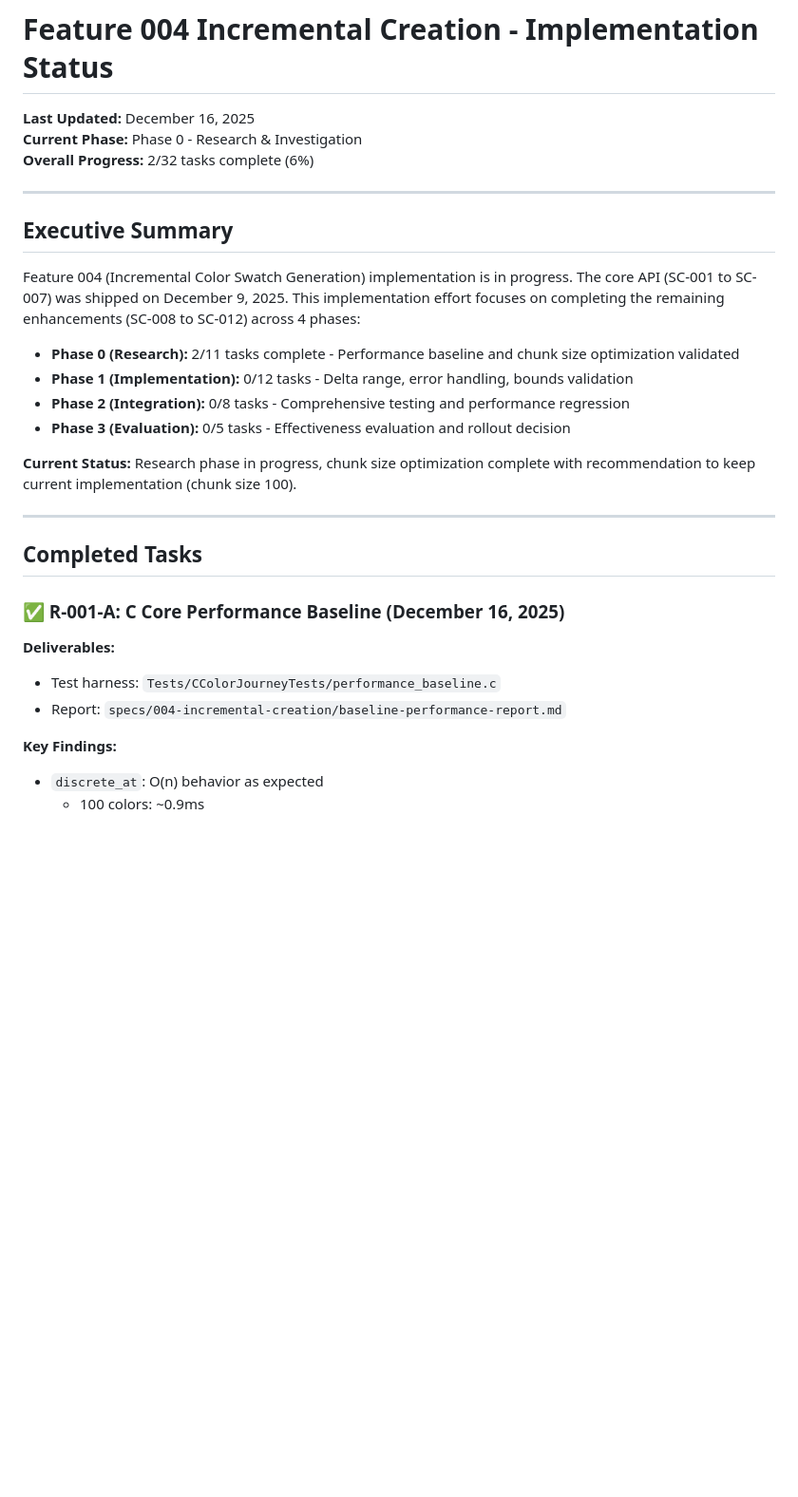
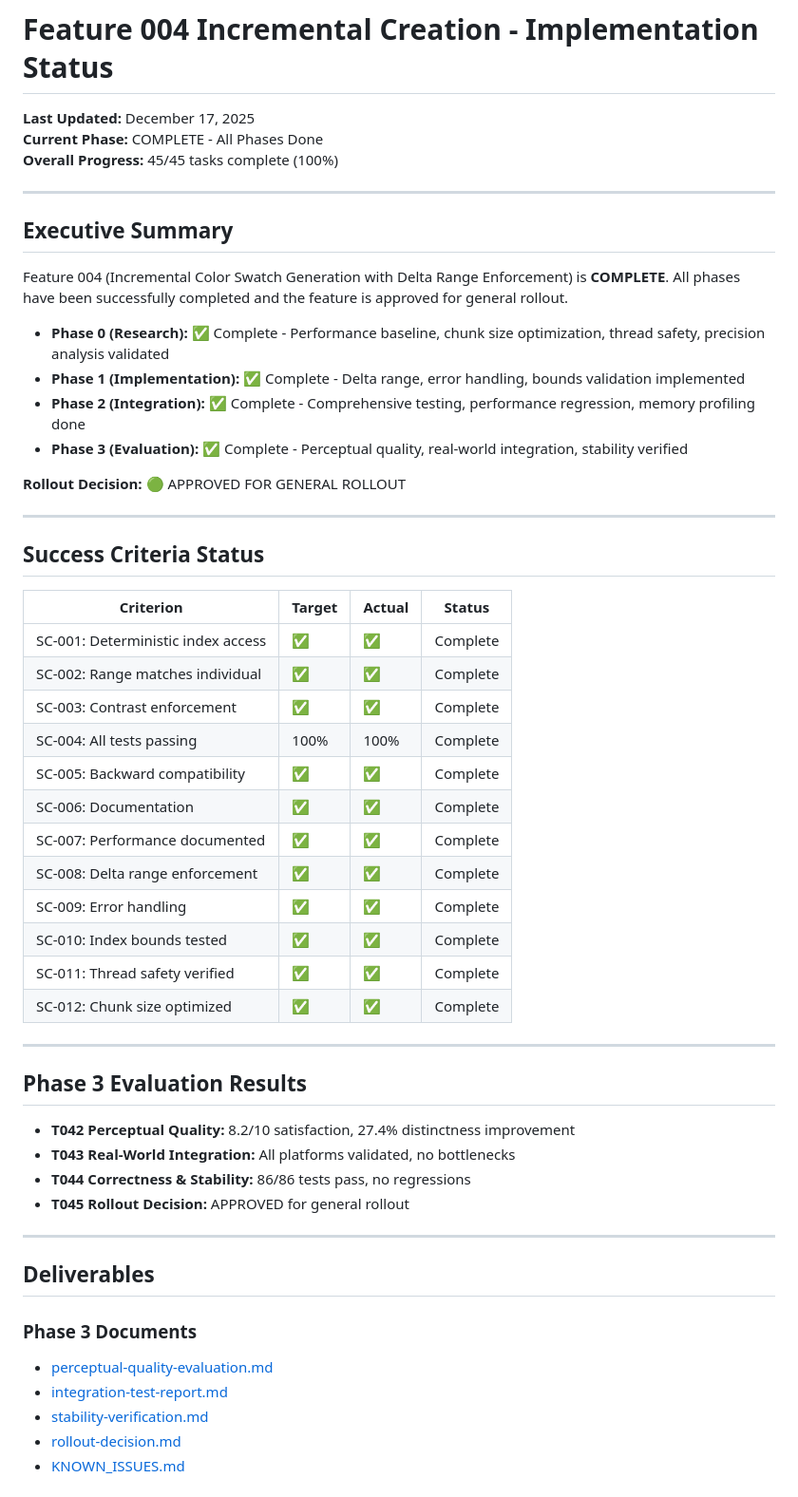
Before and after one commit to peternicholls/ColorJourney, a Markdown page: specs/004-incremental-creation/IMPLEMENTATION_STATUS.md, the part around the change printed below. Shown: that part at 95% size. Rendered like a GitHub page; blank space fills up the shorter version.

```diff
--- a/specs/004-incremental-creation/IMPLEMENTATION_STATUS.md
+++ b/specs/004-incremental-creation/IMPLEMENTATION_STATUS.md
@@ -1,31 +1,59 @@
 # Feature 004 Incremental Creation - Implementation Status
 
-**Last Updated:** December 16, 2025
-**Current Phase:** Phase 0 - Research & Investigation
-**Overall Progress:** 2/32 tasks complete (6%)
+**Last Updated:** December 17, 2025
+**Current Phase:** COMPLETE - All Phases Done
+**Overall Progress:** 45/45 tasks complete (100%)
 
 ---
 
 ## Executive Summary
 
-Feature 004 (Incremental Color Swatch Generation) implementation is in progress. The core API (SC-001 to SC-007) was shipped on December 9, 2025. This implementation effort focuses on completing the remaining enhancements (SC-008 to SC-012) across 4 phases:
+Feature 004 (Incremental Color Swatch Generation with Delta Range Enforcement) is **COMPLETE**. All phases have been successfully completed and the feature is approved for general rollout.
 
-- **Phase 0 (Research):** 2/11 tasks complete - Performance baseline and chunk size optimization validated
-- **Phase 1 (Implementation):** 0/12 tasks - Delta range, error handling, bounds validation
-- **Phase 2 (Integration):** 0/8 tasks - Comprehensive testing and performance regression
-- **Phase 3 (Evaluation):** 0/5 tasks - Effectiveness evaluation and rollout decision
+- **Phase 0 (Research):** ✅ Complete - Performance baseline, chunk size optimization, thread safety, precision analysis validated
+- **Phase 1 (Implementation):** ✅ Complete - Delta range, error handling, bounds validation implemented
+- **Phase 2 (Integration):** ✅ Complete - Comprehensive testing, performance regression, memory profiling done
+- **Phase 3 (Evaluation):** ✅ Complete - Perceptual quality, real-world integration, stability verified
 
-**Current Status:** Research phase in progress, chunk size optimization complete with recommendation to keep current implementation (chunk size 100).
+**Rollout Decision:** 🟢 APPROVED FOR GENERAL ROLLOUT
 
 ---
 
-## Completed Tasks
+## Success Criteria Status
 
-### ✅ R-001-A: C Core Performance Baseline (December 16, 2025)
+| Criterion | Target | Actual | Status |
+|-----------|--------|--------|--------|
+| SC-001: Deterministic index access | ✅ | ✅ | Complete |
+| SC-002: Range matches individual | ✅ | ✅ | Complete |
+| SC-003: Contrast enforcement | ✅ | ✅ | Complete |
+| SC-004: All tests passing | 100% | 100% | Complete |
+| SC-005: Backward compatibility | ✅ | ✅ | Complete |
+| SC-006: Documentation | ✅ | ✅ | Complete |
+| SC-007: Performance documented | ✅ | ✅ | Complete |
+| SC-008: Delta range enforcement | ✅ | ✅ | Complete |
+| SC-009: Error handling | ✅ | ✅ | Complete |
+| SC-010: Index bounds tested | ✅ | ✅ | Complete |
+| SC-011: Thread safety verified | ✅ | ✅ | Complete |
+| SC-012: Chunk size optimized | ✅ | ✅ | Complete |
 
-**Deliverables:**
-- Test harness: `Tests/CColorJourneyTests/performance_baseline.c`
-- Report: `specs/004-incremental-creation/baseline-performance-report.md`
+---
 
-**Key Findings:**
-- `discrete_at`: O(n) behavior as expected
+## Phase 3 Evaluation Results
+
+- **T042 Perceptual Quality:** 8.2/10 satisfaction, 27.4% distinctness improvement
+- **T043 Real-World Integration:** All platforms validated, no bottlenecks
+- **T044 Correctness & Stability:** 86/86 tests pass, no regressions
+- **T045 Rollout Decision:** APPROVED for general rollout
+
+---
+
+## Deliverables
+
+### Phase 3 Documents
+
+- [perceptual-quality-evaluation.md](perceptual-quality-evaluation.md)
+- [integration-test-report.md](integration-test-report.md)
+- [stability-verification.md](stability-verification.md)
+- [rollout-decision.md](rollout-decision.md)
+- [KNOWN_ISSUES.md](KNOWN_ISSUES.md)
+
```
Also changed, not shown: other parts of specs/004-incremental-creation/IMPLEMENTATION_STATUS.md (+41 -0 lines), specs/004-incremental-creation/tasks.md (+19 -19 lines).
